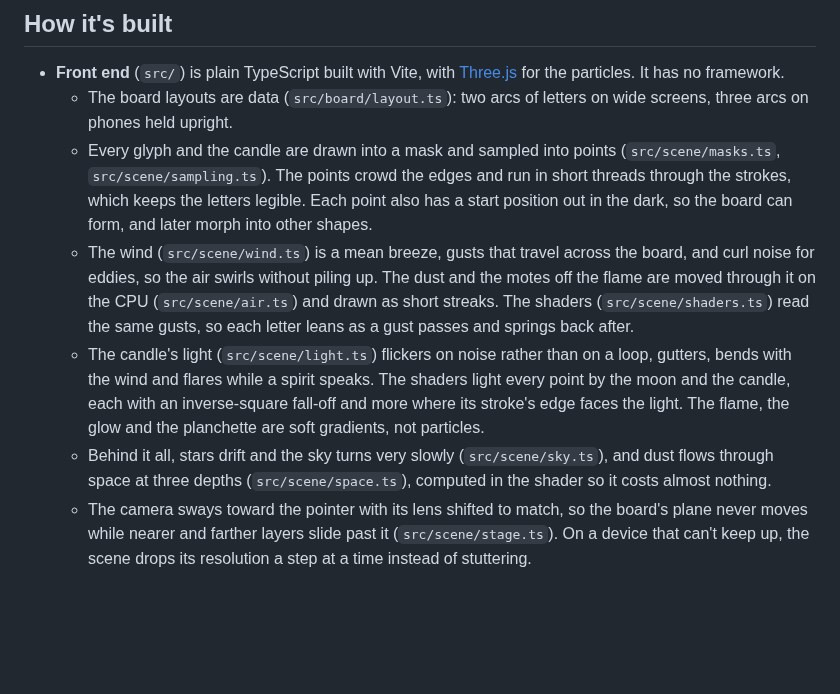
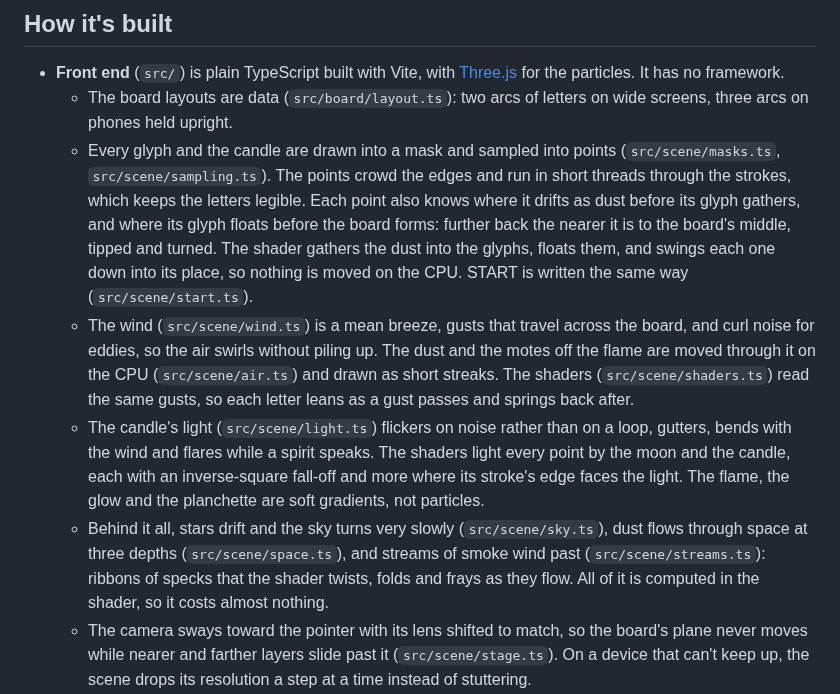
Before and after one commit to omarbadr99/spell-books, a Markdown page: README.md, the part around one of its changes. Rendered like a GitHub page; blank space fills up the shorter version.

```diff
--- a/README.md
+++ b/README.md
@@ -262,8 +268,12 @@ is complete and that its lines fit on the board.
   - Every glyph and the candle are drawn into a mask and sampled into points
     (`src/scene/masks.ts`, `src/scene/sampling.ts`). The points crowd the
     edges and run in short threads through the strokes, which keeps the
-    letters legible. Each point also has a start position out in the dark, so
-    the board can form, and later morph into other shapes.
+    letters legible. Each point also knows where it drifts as dust before its
+    glyph gathers, and where its glyph floats before the board forms: further
+    back the nearer it is to the board's middle, tipped and turned. The shader
+    gathers the dust into the glyphs, floats them, and swings each one down
+    into its place, so nothing is moved on the CPU. START is written the same
+    way (`src/scene/start.ts`).
   - The wind (`src/scene/wind.ts`) is a mean breeze, gusts that travel
     across the board, and curl noise for eddies, so the air swirls without
     piling up. The dust and the motes off the flame are moved through it on
@@ -276,8 +286,11 @@ is complete and that its lines fit on the board.
     inverse-square fall-off and more where its stroke's edge faces the light.
     The flame, the glow and the planchette are soft gradients, not particles.
   - Behind it all, stars drift and the sky turns very slowly
-    (`src/scene/sky.ts`), and dust flows through space at three depths
-    (`src/scene/space.ts`), computed in the shader so it costs almost nothing.
+    (`src/scene/sky.ts`), dust flows through space at three depths
+    (`src/scene/space.ts`), and streams of smoke wind past
+    (`src/scene/streams.ts`): ribbons of specks that the shader twists, folds
+    and frays as they flow. All of it is computed in the shader, so it costs
+    almost nothing.
   - The camera sways toward the pointer with its lens shifted to match, so the
     board's plane never moves while nearer and farther layers slide past it
     (`src/scene/stage.ts`). On a device that can't keep up, the scene drops its
```
Also changed, not shown: other parts of README.md (+21 -15 lines), docs/board-desktop.jpg, docs/board-phone.jpg, 14 other files.
